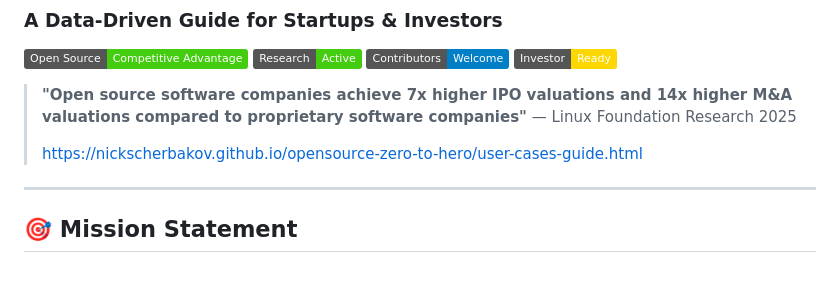
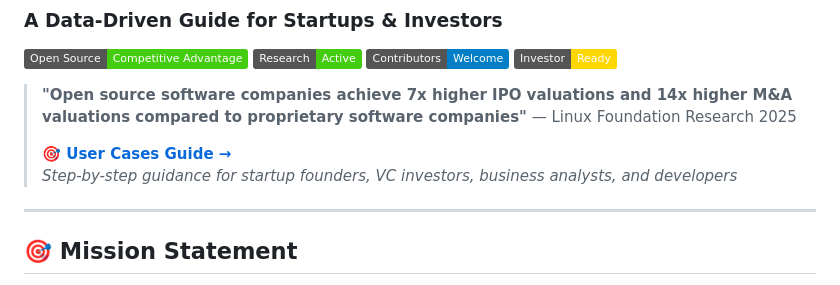
Before and after one commit to NickScherbakov/opensource-zero-to-hero, a Markdown page: README.md, the part around the change. Drawn GitHub-style; badges without logos.

Commit message:
Fix README link formatting for User Cases Guide
- Replace bare URL with properly formatted markdown link
- Add descriptive title 'User Cases Guide →' with target arrow
- Include clear description text for better user understanding
- Improves documentation readability and user onboarding

```diff
--- a/README.md
+++ b/README.md
@@ -8,7 +8,8 @@
 
 > **"Open source software companies achieve 7x higher IPO valuations and 14x higher M&A valuations compared to proprietary software companies"** — Linux Foundation Research 2025
 >
-> https://nickscherbakov.github.io/opensource-zero-to-hero/user-cases-guide.html
+> **🎯 [User Cases Guide →](https://nickscherbakov.github.io/opensource-zero-to-hero/user-cases-guide.html)**
+> *Step-by-step guidance for startup founders, VC investors, business analysts, and developers*
 
 ---
 
```
